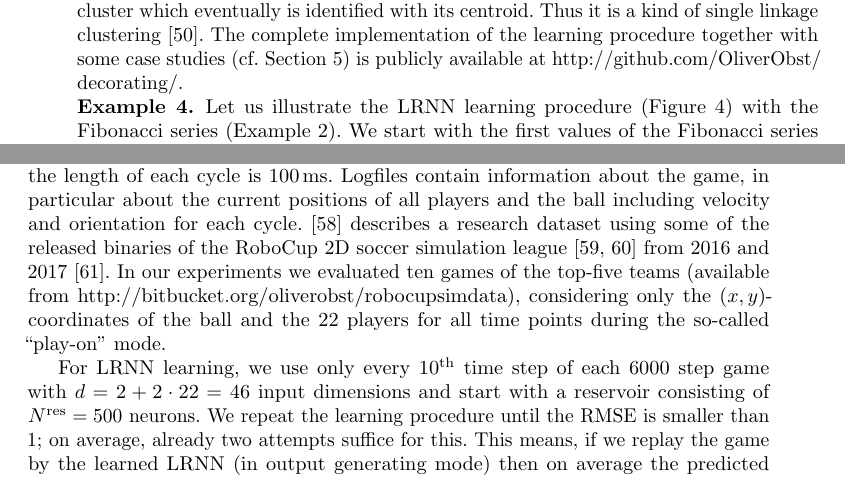
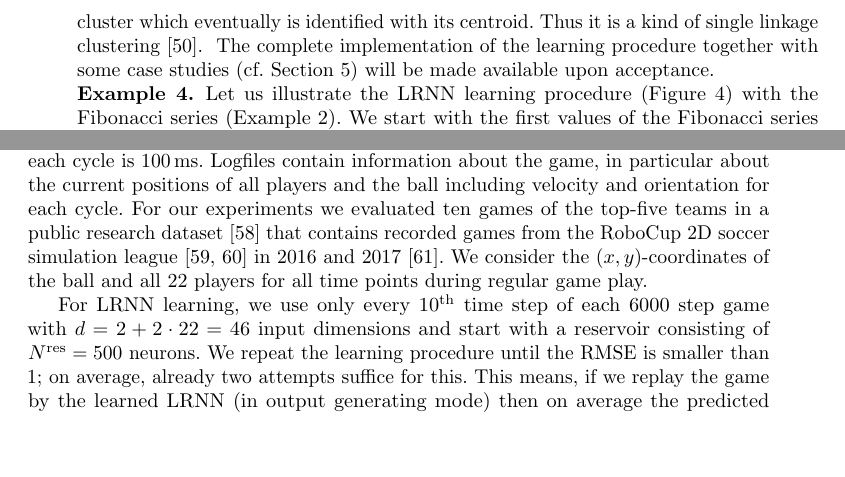
Before and after one commit to OliverObst/decorating, a LaTeX paper (paper/recupred.tex): two parts of pages 18 and 25 of 36 before the commit and two parts of pages 18 and 25 of 35 after it, joined at a grey line, cut so that both start at the same text, the shorter picture padded with empty space. Compiled offline with pdfLaTeX.

Commit message:
initial NCA version

```diff
--- a/paper/recupred.tex
+++ b/paper/recupred.tex
@@ -1106,9 +1108,13 @@ calculate exactly identical eigenvalues then. Therefore, we cluster the
 computed eigenvalues as follows: If the distance in the complex plane between
 eigenvalues is below some given small threshold $\delta$, they are put into the
 same cluster which eventually is identified with its centroid. Thus it is a kind
-of single linkage clustering \citep{GR69}. The complete implementation of the
-learning procedure together with some case studies (cf. \cref{result}) is
-publicly available at \url{http://github.com/OliverObst/decorating/}.
+of single linkage clustering \citep{GR69}. \opt{accepted}{\def\showlink{}}
+The complete implementation of the learning procedure together with some case studies (cf. \cref{result})
+\ifdefined\showlink
+    is publicly available at \url{http://github.com/OliverObst/decorating/}.
+\else
+    will be made available upon acceptance.
+\fi
 
 \begin{figure}
 \newcommand{\commt}[1]{\%~#1\\}%
@@ -1520,12 +1526,10 @@ application of machine learning. A \emph{soccer simulation} game lasts 10\,mins
 divided into 6000 time steps where the length of each cycle is 100\,ms. Logfiles
 contain information about the game, in particular about the current positions of
 all players and the ball including velocity and orientation for each cycle.
-\citep{MO+19} describes a research dataset using some of the released binaries of
-the RoboCup 2D soccer simulation league \citep{CDF+03,GFG16} from 2016 and 2017
-\citep{MO+18}. In our experiments we evaluated ten games of the
-top-five teams (available from \url{http://bitbucket.org/oliverobst/robocupsimdata}),
-considering only the $(x,y)$-coordinates of the ball and the 22 players for all
-time points during the so-called \enquote{play-on} mode.
+For our experiments we evaluated ten games of the
+top-five teams in a public research dataset \citep{MO+19} that contains recorded games
+from the RoboCup 2D soccer simulation league \citep{CDF+03,GFG16} in 2016 and 2017 \citep{MO+18}\opt{accepted}{ (Data set available from \url{http://bitbucket.org/oliverobst/robocupsimdata})}.  We consider the $(x,y)$-coordinates of the ball and all 22 players for all time points during regular game play.
+%the so-called \enquote{play-on} mode.
 
 \begin{table}
 \centering
```
Also changed, not shown: paper/recupred.bib (+1 -1 lines), paper/recupred.tex (6 more changed lines).
